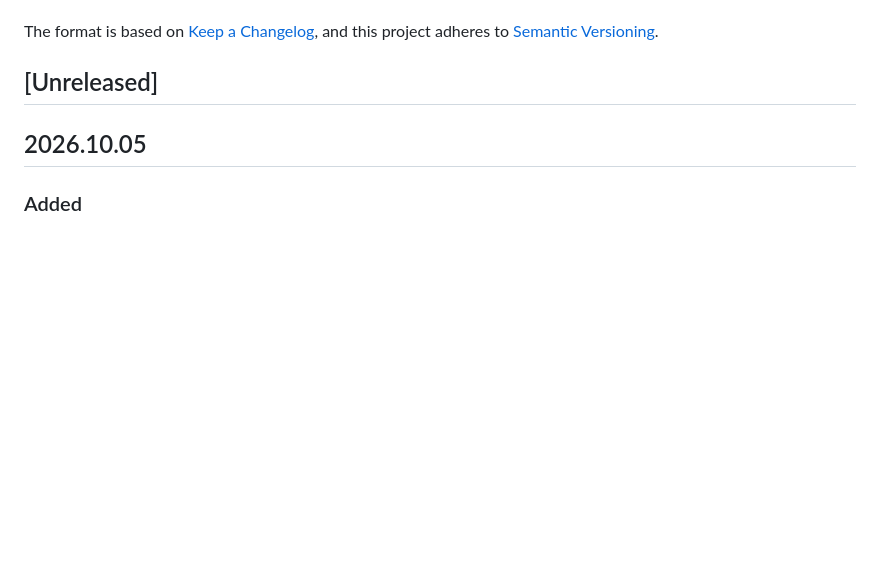
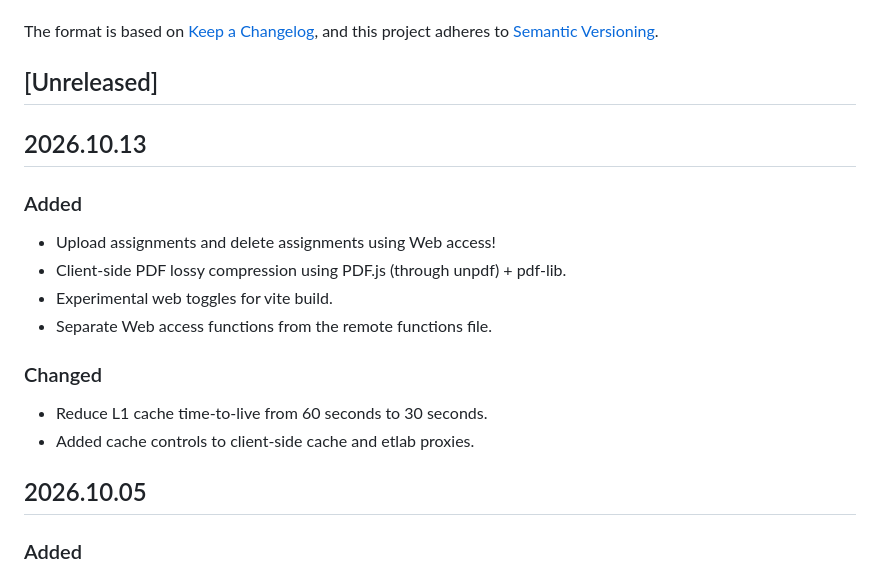
Before and after one commit to dcdunkan/retlab, a Markdown page: CHANGELOG.md, the part around the change. Rendered like a GitHub page; blank space fills up the shorter version.

Commit message:
docs: update changelog 2026.10.13

```diff
--- a/CHANGELOG.md
+++ b/CHANGELOG.md
@@ -6,6 +6,20 @@ The format is based on [Keep a Changelog](https://keepachangelog.com/en/1.1.0/),
 and this project adheres to [Semantic Versioning](https://semver.org/spec/v2.0.0.html).
 
 ## [Unreleased]
+
+## 2026.10.13
+
+### Added
+
+- Upload assignments and delete assignments using Web access!
+- Client-side PDF lossy compression using PDF.js (through unpdf) + pdf-lib.
+- Experimental web toggles for vite build.
+- Separate Web access functions from the remote functions file.
+
+### Changed
+
+- Reduce L1 cache time-to-live from 60 seconds to 30 seconds.
+- Added cache controls to client-side cache and etlab proxies.
 
 ## 2026.10.05
 
```
